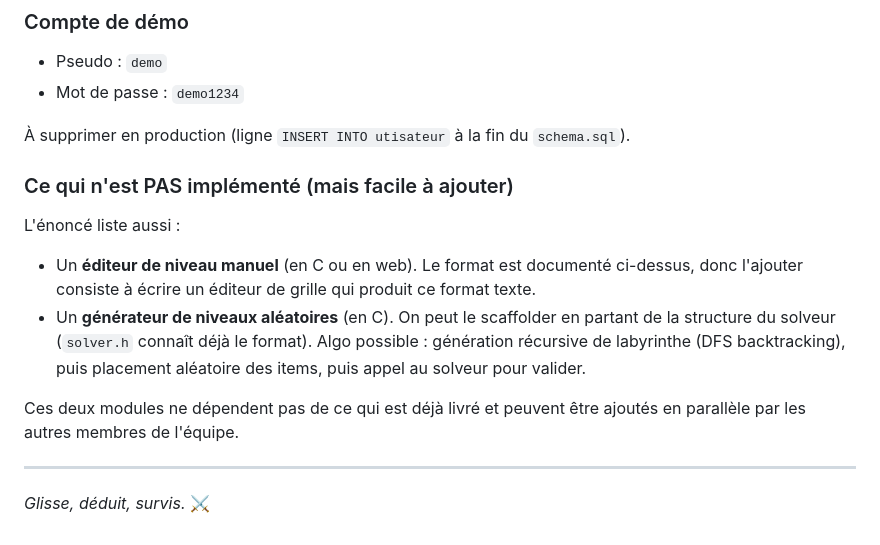
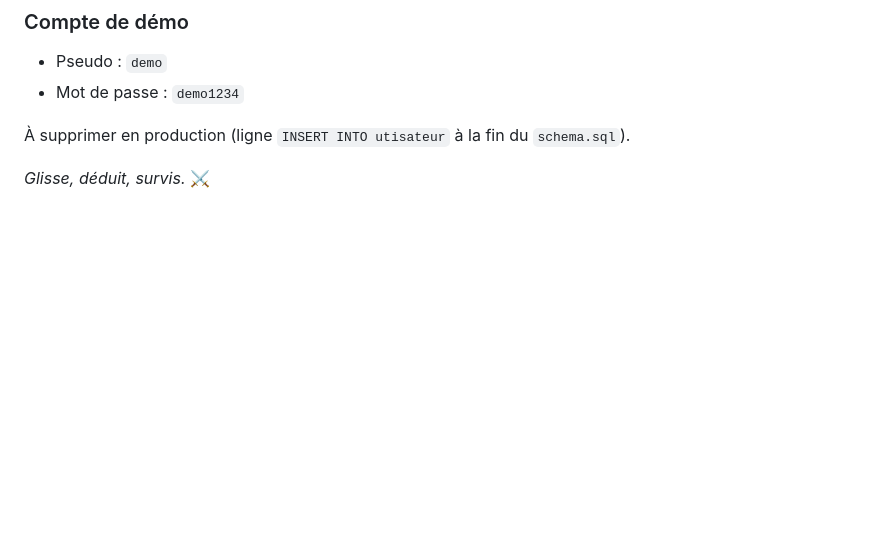
Before and after one commit to lucasGOUILLART/Pac-Man-Project, a Markdown page: README.md, the part around the change. Rendered like a GitHub page; blank space fills up the shorter version.

Commit message:
Update Read.me

```diff
--- a/README.md
+++ b/README.md
@@ -412,21 +412,8 @@ court pour beaucoup d'adresses réelles.
 À supprimer en production (ligne `INSERT INTO utisateur` à la fin du
 `schema.sql`).
 
-### Ce qui n'est PAS implémenté (mais facile à ajouter)
 
-L'énoncé liste aussi :
 
-- Un **éditeur de niveau manuel** (en C ou en web). Le format est documenté
-  ci-dessus, donc l'ajouter consiste à écrire un éditeur de grille qui produit
-  ce format texte.
-- Un **générateur de niveaux aléatoires** (en C). On peut le scaffolder en
-  partant de la structure du solveur (`solver.h` connaît déjà le format).
-  Algo possible : génération récursive de labyrinthe (DFS backtracking), puis
-  placement aléatoire des items, puis appel au solveur pour valider.
 
-Ces deux modules ne dépendent pas de ce qui est déjà livré et peuvent être
-ajoutés en parallèle par les autres membres de l'équipe.
-
----
 
 *Glisse, déduit, survis.* ⚔
```
